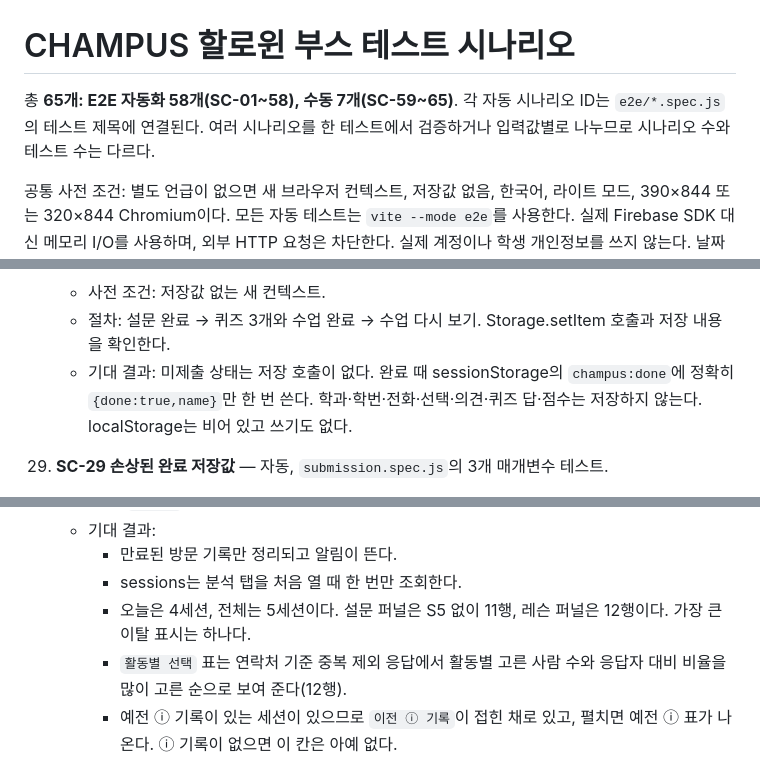
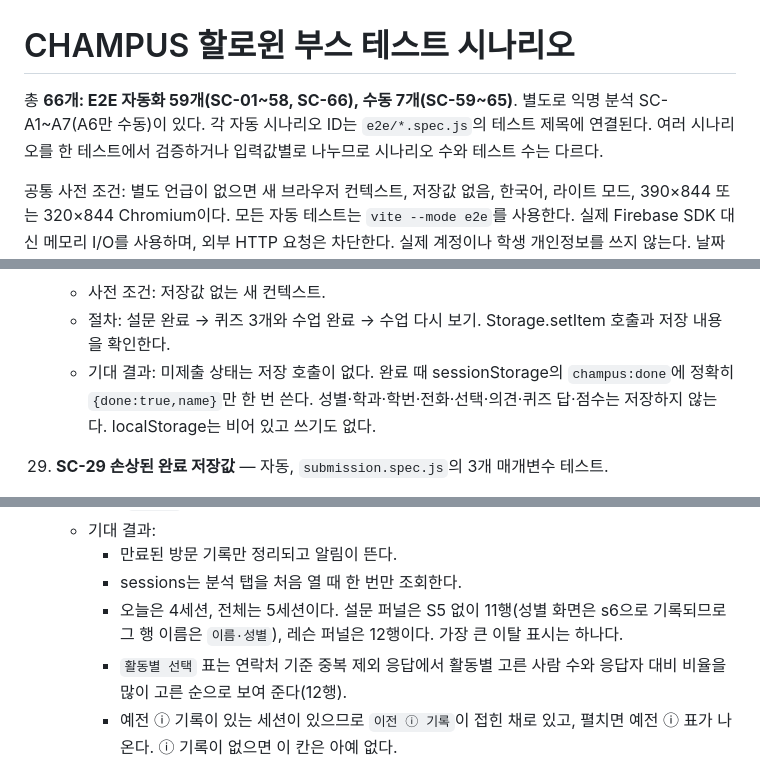
Before and after one commit to jylee9937/champus-halloween, a Markdown page: docs/test-scenarios.md, 3 parts joined by grey strips. GitHub-like rendering.

```diff
--- a/docs/test-scenarios.md
+++ b/docs/test-scenarios.md
@@ -1,6 +1,6 @@
 # CHAMPUS 할로윈 부스 테스트 시나리오
 
-총 **65개: E2E 자동화 58개(SC-01~58), 수동 7개(SC-59~65)**. 각 자동 시나리오 ID는 `e2e/*.spec.js`의 테스트 제목에 연결된다. 여러 시나리오를 한 테스트에서 검증하거나 입력값별로 나누므로 시나리오 수와 테스트 수는 다르다.
+총 **66개: E2E 자동화 59개(SC-01~58, SC-66), 수동 7개(SC-59~65)**. 별도로 익명 분석 SC-A1~A7(A6만 수동)이 있다. 각 자동 시나리오 ID는 `e2e/*.spec.js`의 테스트 제목에 연결된다. 여러 시나리오를 한 테스트에서 검증하거나 입력값별로 나누므로 시나리오 수와 테스트 수는 다르다.
 
 공통 사전 조건: 별도 언급이 없으면 새 브라우저 컨텍스트, 저장값 없음, 한국어, 라이트 모드, 390×844 또는 320×844 Chromium이다. 모든 자동 테스트는 `vite --mode e2e`를 사용한다. 실제 Firebase SDK 대신 메모리 I/O를 사용하며, 외부 HTTP 요청은 차단한다. 실제 계정이나 학생 개인정보를 쓰지 않는다. 날짜는 2026-10-31 14:30 KST로 고정한다. 실행과 seam 설명은 [E2E 안내](../e2e/README.md)를 참조한다.
 
@@ -165,7 +174,7 @@ S1은 활동마다 소개와 일정을 바로 보여 주는 한 열짜리 상세
 28. **SC-28 개인정보·퀴즈 저장 최소화** — 자동, `submission.spec.js`
     - 사전 조건: 저장값 없는 새 컨텍스트.
     - 절차: 설문 완료 → 퀴즈 3개와 수업 완료 → 수업 다시 보기. Storage.setItem 호출과 저장 내용을 확인한다.
-    - 기대 결과: 미제출 상태는 저장 호출이 없다. 완료 때 sessionStorage의 `champus:done`에 정확히 `{done:true,name}`만 한 번 쓴다. 학과·학번·전화·선택·의견·퀴즈 답·점수는 저장하지 않는다. localStorage는 비어 있고 쓰기도 없다.
+    - 기대 결과: 미제출 상태는 저장 호출이 없다. 완료 때 sessionStorage의 `champus:done`에 정확히 `{done:true,name}`만 한 번 쓴다. 성별·학과·학번·전화·선택·의견·퀴즈 답·점수는 저장하지 않는다. localStorage는 비어 있고 쓰기도 없다.
 
 29. **SC-29 손상된 완료 저장값** — 자동, `submission.spec.js`의 3개 매개변수 테스트.
     - 사전 조건: 잘못된 JSON, done=false, name이 숫자인 완료값을 각각 주입.
@@ -344,7 +353,7 @@ S1은 활동마다 소개와 일정을 바로 보여 주는 한 열짜리 상세
     - 기대 결과:
       - 만료된 방문 기록만 정리되고 알림이 뜬다.
       - sessions는 분석 탭을 처음 열 때 한 번만 조회한다.
-      - 오늘은 4세션, 전체는 5세션이다. 설문 퍼널은 S5 없이 11행, 레슨 퍼널은 12행이다. 가장 큰 이탈 표시는 하나다.
+      - 오늘은 4세션, 전체는 5세션이다. 설문 퍼널은 S5 없이 11행(성별 화면은 s6으로 기록되므로 그 행 이름은 `이름·성별`), 레슨 퍼널은 12행이다. 가장 큰 이탈 표시는 하나다.
       - `활동별 선택` 표는 연락처 기준 중복 제외 응답에서 활동별 고른 사람 수와 응답자 대비 비율을 많이 고른 순으로 보여 준다(12행).
       - 예전 ⓘ 기록이 있는 세션이 있으므로 `이전 ⓘ 기록`이 접힌 채로 있고, 펼치면 예전 ⓘ 표가 나온다. ⓘ 기록이 없으면 이 칸은 아예 없다.
 - **SC-A4 화면 이동의 병합 payload** — 자동, `analytics.spec.js`
```
Also changed, not shown: other parts of docs/test-scenarios.md (+27 -12 lines).
